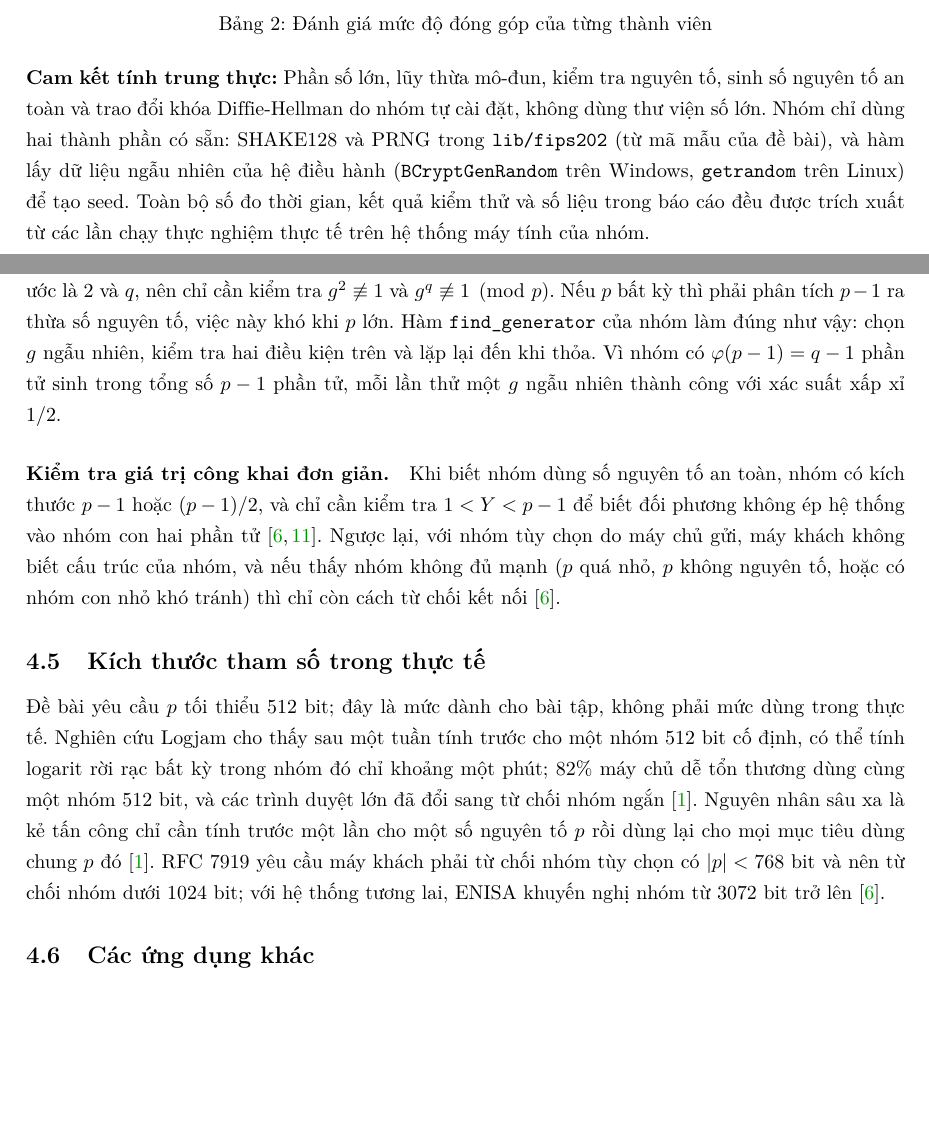
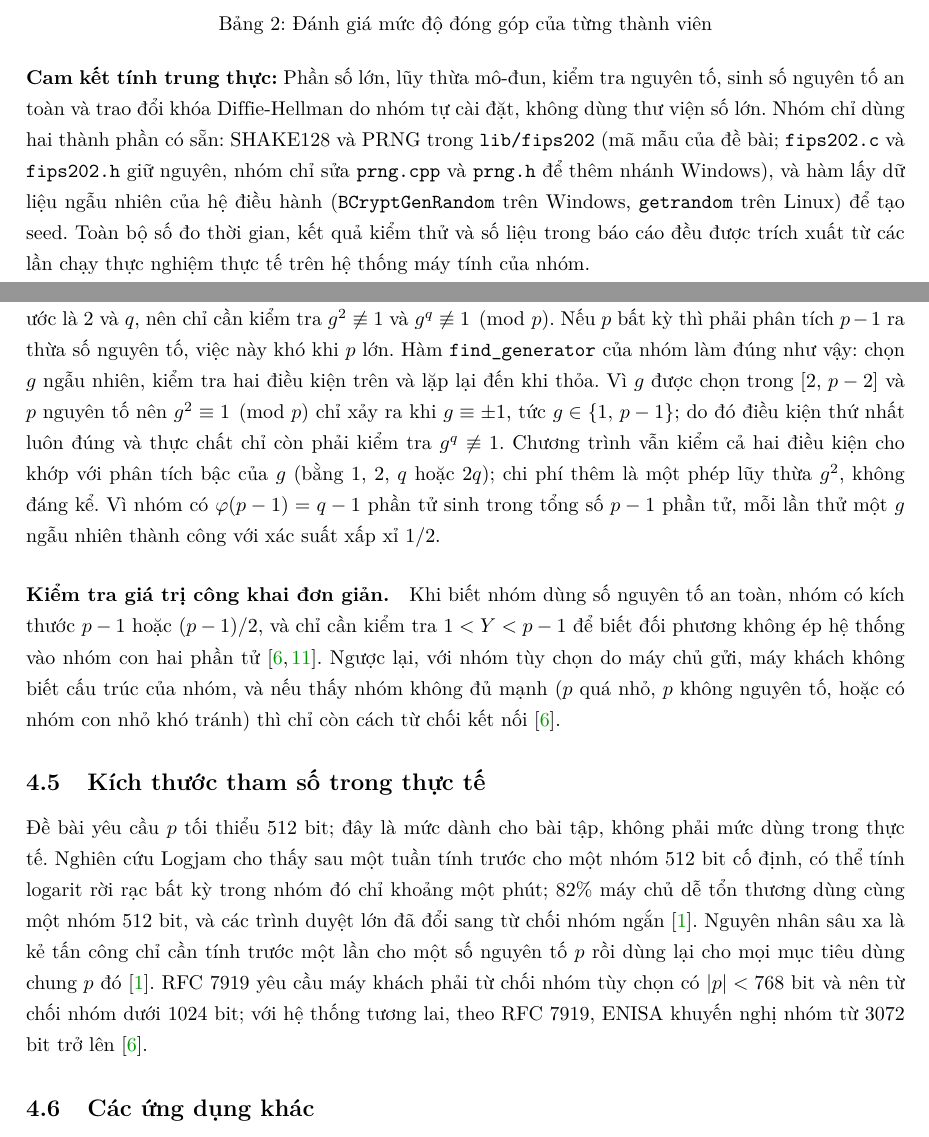
Before and after one commit to PhatLTP-Cyb/Introduction-to-Cryptography, a LaTeX document (report-latex/main.tex, which reads report-latex/sections/00-bia-nhom.tex, report-latex/sections/04-ung-dung-dh.tex): two parts of pages 2 and 22 of 25 before the commit and two parts of pages 2 and 22 of 26 after it, joined at a grey line, cut so that both start at the same text, the shorter picture padded with empty space. Compiled offline with pdfLaTeX.

Commit message:
docs(report): sua muc 4 va bia theo gop y reviewer (RFC 7919, ky hieu DH, g^2, ghi chu noi bo)

```diff
--- a/report-latex/sections/00-bia-nhom.tex
+++ b/report-latex/sections/00-bia-nhom.tex
@@ -107,5 +107,5 @@
 \label{tab:muc-dong-gop}
 \end{table}
 
-\noindent\textbf{Cam kết tính trung thực:} Phần số lớn, lũy thừa mô-đun, kiểm tra nguyên tố, sinh số nguyên tố an toàn và trao đổi khóa Diffie-Hellman do nhóm tự cài đặt, không dùng thư viện số lớn. Nhóm chỉ dùng hai thành phần có sẵn: SHAKE128 và PRNG trong \texttt{lib/fips202} (từ mã mẫu của đề bài), và hàm lấy dữ liệu ngẫu nhiên của hệ điều hành (\texttt{BCryptGenRandom} trên Windows, \texttt{getrandom} trên Linux) để tạo seed. % KIEM CHUNG: Phat xac nhan lib/fips202 la ma mau cua de bai.
+\noindent\textbf{Cam kết tính trung thực:} Phần số lớn, lũy thừa mô-đun, kiểm tra nguyên tố, sinh số nguyên tố an toàn và trao đổi khóa Diffie-Hellman do nhóm tự cài đặt, không dùng thư viện số lớn. Nhóm chỉ dùng hai thành phần có sẵn: SHAKE128 và PRNG trong \texttt{lib/fips202} (mã mẫu của đề bài; \texttt{fips202.c} và \texttt{fips202.h} giữ nguyên, nhóm chỉ sửa \texttt{prng.cpp} và \texttt{prng.h} để thêm nhánh Windows), và hàm lấy dữ liệu ngẫu nhiên của hệ điều hành (\texttt{BCryptGenRandom} trên Windows, \texttt{getrandom} trên Linux) để tạo seed.
 Toàn bộ số đo thời gian, kết quả kiểm thử và số liệu trong báo cáo đều được trích xuất từ các lần chạy thực nghiệm thực tế trên hệ thống máy tính của nhóm.
--- a/report-latex/sections/04-ung-dung-dh.tex
+++ b/report-latex/sections/04-ung-dung-dh.tex
@@ -176,7 +175,7 @@ nguyên tố an toàn, chỉ có hai ước là $2$ và $q$, nên chỉ cần ki
 $g^2 \not\equiv 1$ và $g^q \not\equiv 1 \pmod p$. Nếu $p$ bất kỳ thì phải phân
 tích $p-1$ ra thừa số nguyên tố, việc này khó khi $p$ lớn. Hàm
 \texttt{find\_\allowbreak generator} của nhóm làm đúng như vậy: chọn $g$ ngẫu nhiên,
-kiểm tra hai điều kiện trên và lặp lại đến khi thỏa.
+kiểm tra hai điều kiện trên và lặp lại đến khi thỏa. Vì $g$ được chọn trong $[2,\,p-2]$ và $p$ nguyên tố nên $g^2 \equiv 1 \pmod p$ chỉ xảy ra khi $g \equiv \pm 1$, tức $g \in \{1,\,p-1\}$; do đó điều kiện thứ nhất luôn đúng và thực chất chỉ còn phải kiểm tra $g^q \not\equiv 1$. Chương trình vẫn kiểm cả hai điều kiện cho khớp với phân tích bậc của $g$ (bằng $1$, $2$, $q$ hoặc $2q$); chi phí thêm là một phép lũy thừa $g^2$, không đáng kể.
 % DA KIEM CHUNG 11/11/2026 voi dh.cpp tren main (q = (p-1)>>1, kiem tra g^2 != 1 va g^q != 1).
 Vì nhóm có $\varphi(p-1)=q-1$
 phần tử sinh trong tổng số $p-1$ phần tử, mỗi lần thử một $g$ ngẫu nhiên thành
@@ -200,7 +199,7 @@ duyệt lớn đã đổi sang từ chối nhóm ngắn \cite{logjam-cacm}. Nguy
 kẻ tấn công chỉ cần tính trước một lần cho một số nguyên tố $p$ rồi dùng lại cho
 mọi mục tiêu dùng chung $p$ đó \cite{logjam-cacm}. RFC~7919 yêu cầu máy khách phải
 từ chối nhóm tùy chọn có $|p| < 768$ bit và nên từ chối nhóm dưới 1024 bit; với
-hệ thống tương lai, ENISA khuyến nghị nhóm từ 3072 bit trở lên \cite{rfc7919}.
+hệ thống tương lai, theo RFC~7919, ENISA khuyến nghị nhóm từ 3072 bit trở lên \cite{rfc7919}.
 % DA KIEM CHUNG 11/11/2026: nguong 768/1024 bit o RFC 7919 muc 3.1; khuyen nghi ENISA 3072 bit o muc 8.2.
 
 \subsection{Các ứng dụng khác}
```
Also changed, not shown: report-latex/sections/04-ung-dung-dh.tex (7 more changed lines).
